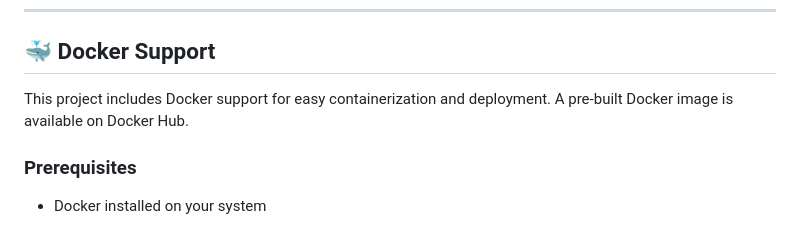
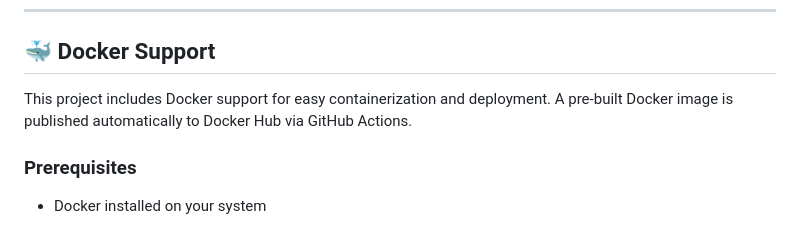
Before and after one commit to aishvadla/e2e-ml-student-perf, a Markdown page: README.md, the part around one of its changes. Rendered like a GitHub page.

```diff
--- a/README.md
+++ b/README.md
@@ -171,7 +171,7 @@ pip install -r requirements.txt
 <a id="docker-support"></a>
 ## 🐳 Docker Support
 
-This project includes Docker support for easy containerization and deployment. A pre-built Docker image is available on Docker Hub.
+This project includes Docker support for easy containerization and deployment. A pre-built Docker image is published automatically to Docker Hub via GitHub Actions.
 
 ### Prerequisites
 
```
Also changed, not shown: other parts of README.md (+1 -1 lines).
